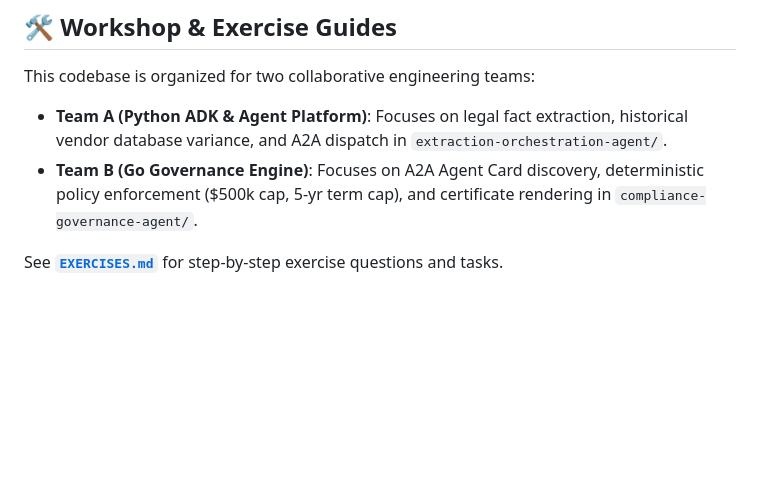
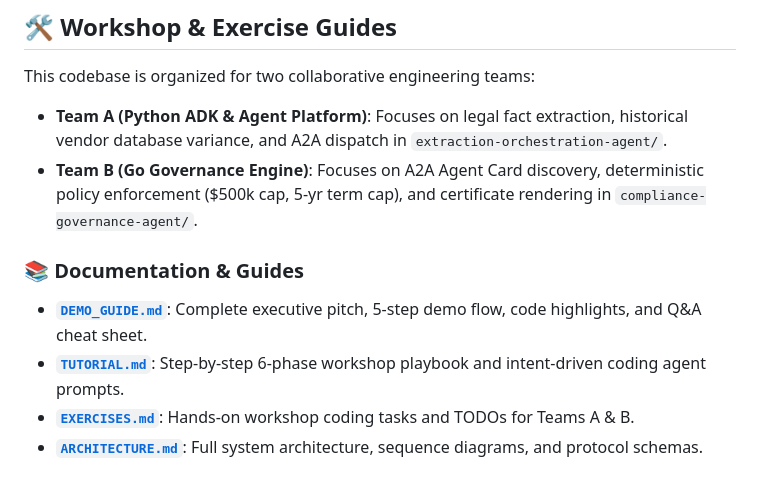
Before and after one commit to danialdehkordi/a2a-compliance-workshop, a Markdown page: README.md, the part around the change. GitHub-like rendering; blank space fills up the shorter version.

Commit message:
docs: add comprehensive tutorial and workshop playbook to repository (#17)

```diff
--- a/README.md
+++ b/README.md
@@ -48,4 +48,8 @@ This codebase is organized for two collaborative engineering teams:
 * **Team A (Python ADK & Agent Platform)**: Focuses on legal fact extraction, historical vendor database variance, and A2A dispatch in `extraction-orchestration-agent/`.
 * **Team B (Go Governance Engine)**: Focuses on A2A Agent Card discovery, deterministic policy enforcement ($500k cap, 5-yr term cap), and certificate rendering in `compliance-governance-agent/`.
 
-See [**`EXERCISES.md`**](EXERCISES.md) for step-by-step exercise questions and tasks.
+### 📚 Documentation & Guides
+- [**`DEMO_GUIDE.md`**](DEMO_GUIDE.md): Complete executive pitch, 5-step demo flow, code highlights, and Q&A cheat sheet.
+- [**`TUTORIAL.md`**](TUTORIAL.md): Step-by-step 6-phase workshop playbook and intent-driven coding agent prompts.
+- [**`EXERCISES.md`**](EXERCISES.md): Hands-on workshop coding tasks and TODOs for Teams A & B.
+- [**`ARCHITECTURE.md`**](ARCHITECTURE.md): Full system architecture, sequence diagrams, and protocol schemas.
```
Also changed, not shown: TUTORIAL.md (added, +267 -0 lines).
